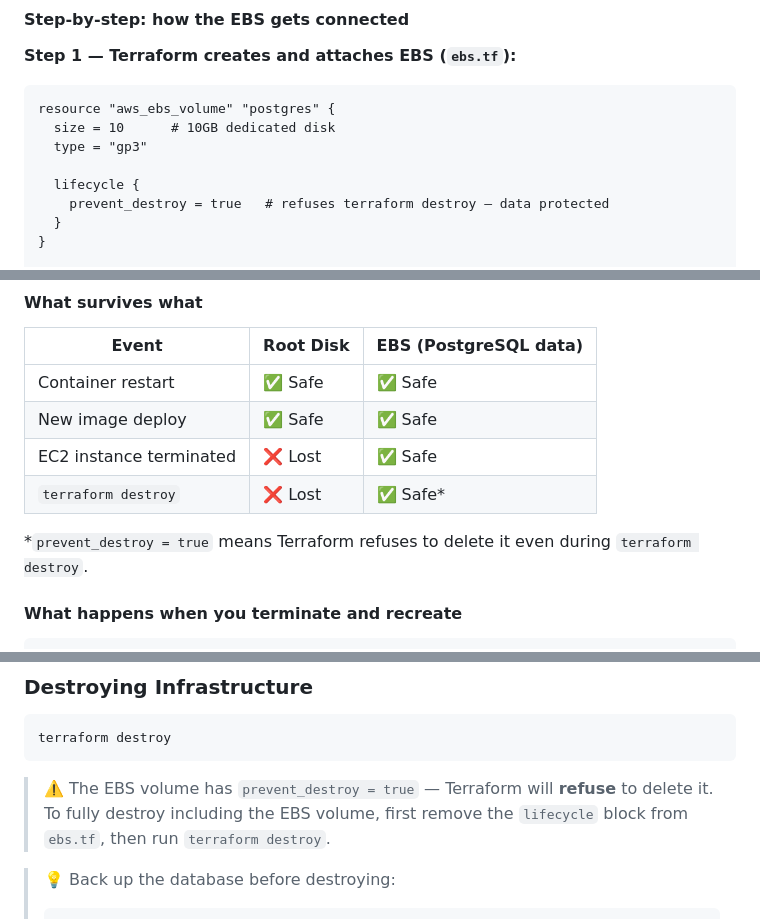
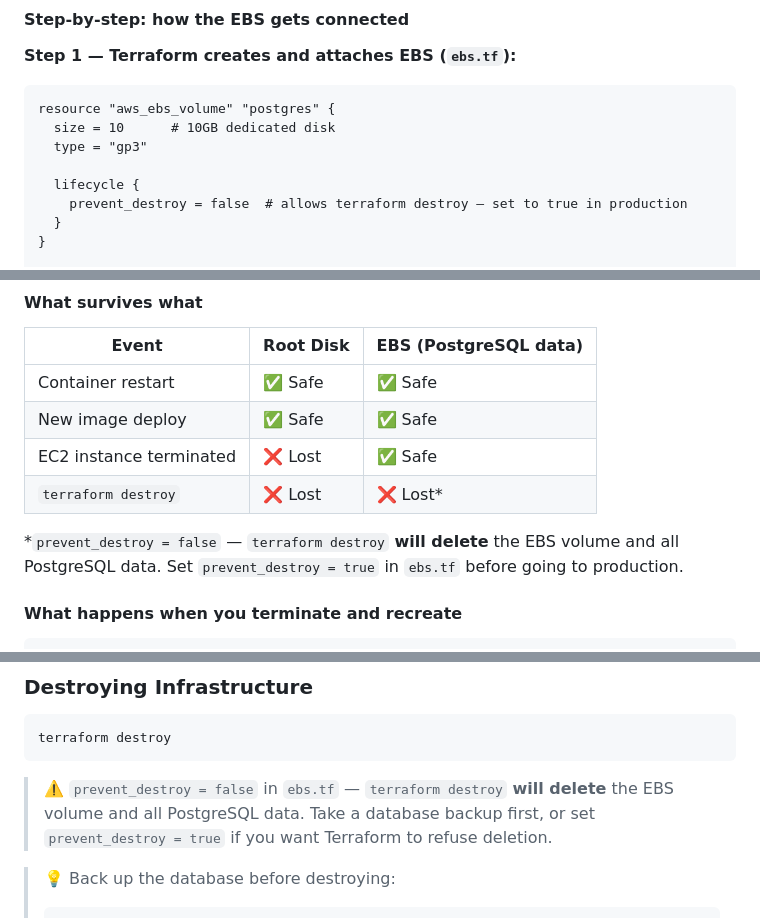
Before and after one commit to CaringalML/flask-CRUD, a Markdown page: README.md, 3 parts joined by grey strips. Rendered like a GitHub page.

Commit message:
docs: remove v3 branch, fix prevent_destroy docs to match ebs.tf
- Remove v3 from Branch Overview (branch no longer exists)
- Fix prevent_destroy documentation: ebs.tf has false, not true
- Update terraform destroy warning and data survival table accordingly
- Update EBS code example to reflect actual prevent_destroy = false value

Co-Authored-By: Claude Sonnet 4.6 <noreply@anthropic.com>

````diff
--- a/README.md
+++ b/README.md
@@ -467,7 +466,7 @@ resource "aws_ebs_volume" "postgres" {
   type = "gp3"
 
   lifecycle {
-    prevent_destroy = true   # refuses terraform destroy — data protected
+    prevent_destroy = false  # allows terraform destroy — set to true in production
   }
 }
 
@@ -532,9 +531,9 @@ PostgreSQL writes to /var/lib/postgresql/data  (inside container)
 | Container restart            | ✅ Safe   | ✅ Safe                |
 | New image deploy             | ✅ Safe   | ✅ Safe                |
 | EC2 instance terminated      | ❌ Lost   | ✅ Safe                |
-| `terraform destroy`          | ❌ Lost   | ✅ Safe*               |
+| `terraform destroy`          | ❌ Lost   | ❌ Lost*               |
 
-*`prevent_destroy = true` means Terraform refuses to delete it even during `terraform destroy`.
+*`prevent_destroy = false` — `terraform destroy` **will delete** the EBS volume and all PostgreSQL data. Set `prevent_destroy = true` in `ebs.tf` before going to production.
 
 #### What happens when you terminate and recreate
 
@@ -592,8 +591,7 @@ cd /app && docker-compose pull && docker-compose up -d
 terraform destroy
 ```
 
-> ⚠️ The EBS volume has `prevent_destroy = true` — Terraform will **refuse** to delete it.
-> To fully destroy including the EBS volume, first remove the `lifecycle` block from `ebs.tf`, then run `terraform destroy`.
+> ⚠️ `prevent_destroy = false` in `ebs.tf` — `terraform destroy` **will delete** the EBS volume and all PostgreSQL data. Take a database backup first, or set `prevent_destroy = true` if you want Terraform to refuse deletion.
 
 > 💡 Back up the database before destroying:
 > ```bash
````
Also changed, not shown: other parts of README.md (+0 -1 lines).
